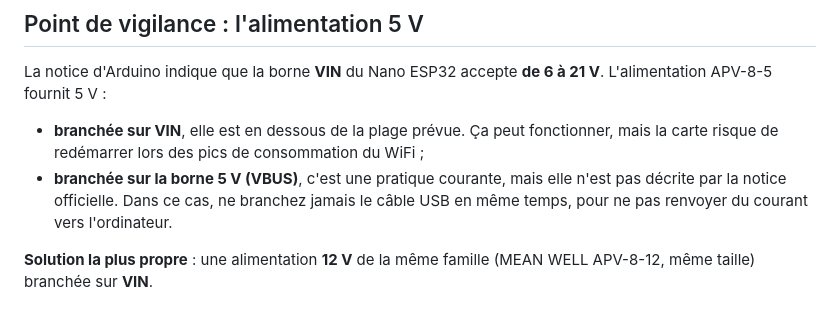
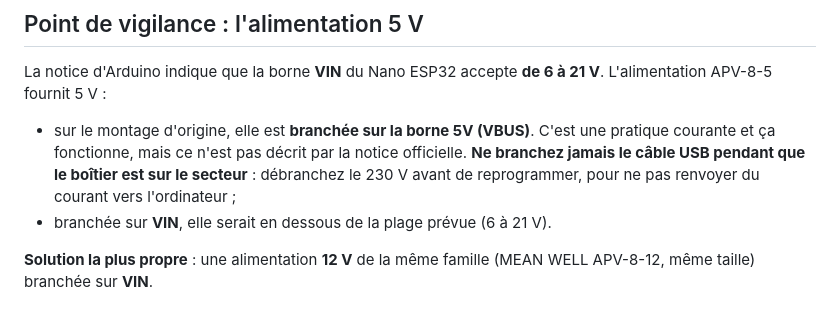
Before and after one commit to auborddulit/all-your-tank, a Markdown page: docs/materiel.md, the part around the change. Rendered like a GitHub page.

```diff
--- a/docs/materiel.md
+++ b/docs/materiel.md
@@ -49,11 +49,12 @@ moins cher et se branche avec 4 fils.
 La notice d'Arduino indique que la borne **VIN** du Nano ESP32 accepte **de 6 à 21 V**.
 L'alimentation APV-8-5 fournit 5 V :
 
-- **branchée sur VIN**, elle est en dessous de la plage prévue. Ça peut fonctionner,
-  mais la carte risque de redémarrer lors des pics de consommation du WiFi ;
-- **branchée sur la borne 5 V (VBUS)**, c'est une pratique courante, mais elle n'est
-  pas décrite par la notice officielle. Dans ce cas, ne branchez jamais le câble USB
-  en même temps, pour ne pas renvoyer du courant vers l'ordinateur.
+- sur le montage d'origine, elle est **branchée sur la borne 5V (VBUS)**. C'est une
+  pratique courante et ça fonctionne, mais ce n'est pas décrit par la notice officielle.
+  **Ne branchez jamais le câble USB pendant que le boîtier est sur le secteur** :
+  débranchez le 230 V avant de reprogrammer, pour ne pas renvoyer du courant vers
+  l'ordinateur ;
+- branchée sur **VIN**, elle serait en dessous de la plage prévue (6 à 21 V).
 
 **Solution la plus propre** : une alimentation **12 V** de la même famille
 (MEAN WELL APV-8-12, même taille) branchée sur **VIN**.
```
Also changed, not shown: docs/cablage.md (+4 -1 lines), docs/images/schema-cablage.png, 1 other file.
